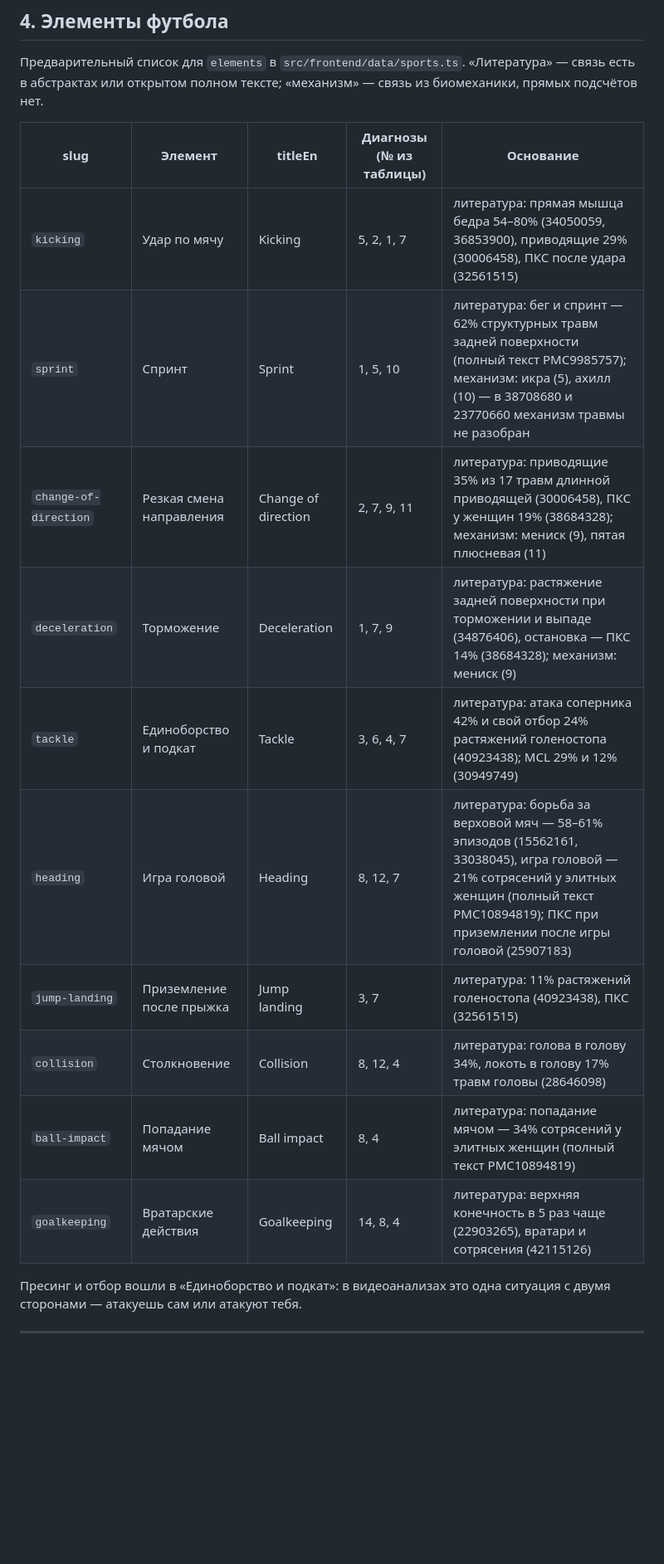
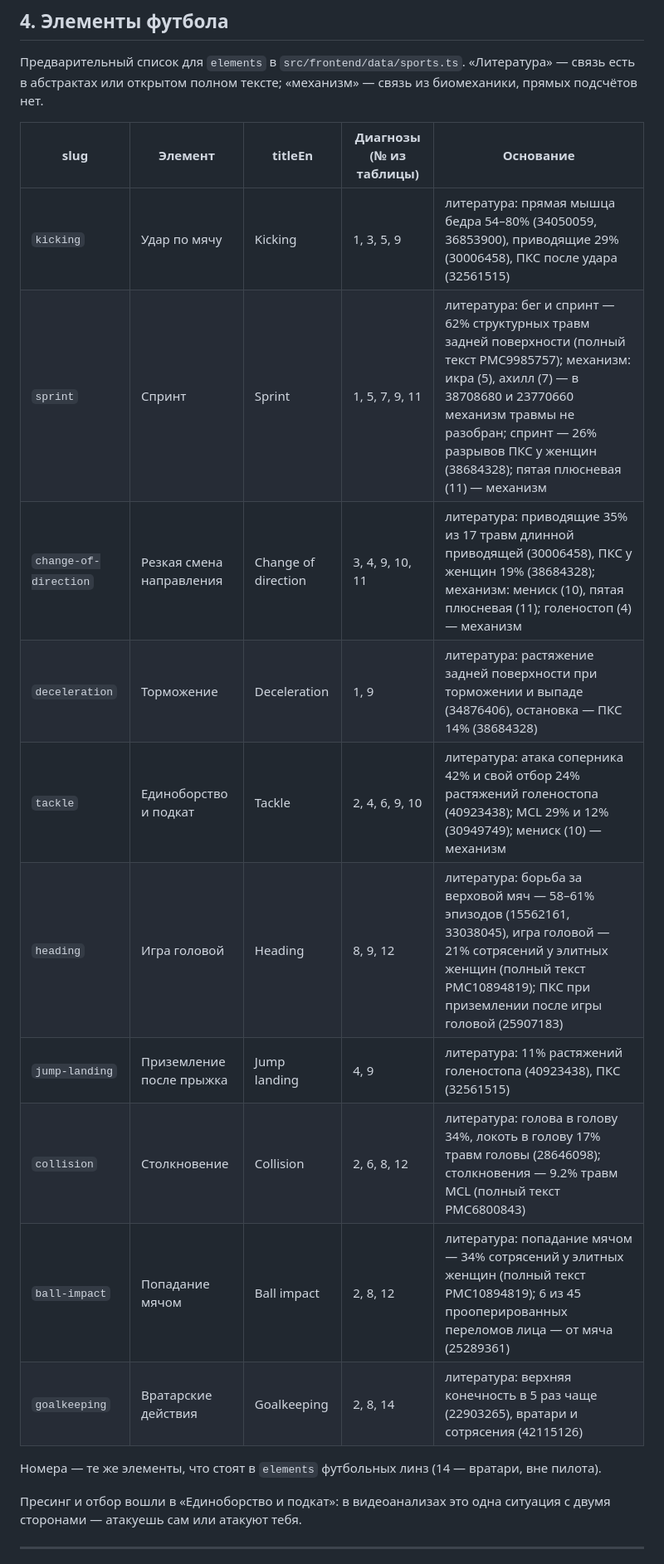
Before and after one commit to aimuzov-projects/sorebody, a Markdown page: docs/research/football-injuries-pubmed.md, the part around one of its changes. Shown at 83% size. Drawn GitHub-style; blank space fills up the shorter version.

Commit message:
docs(research): count football levels on ECIS index injuries and sync elements with the lenses

```diff
--- a/docs/research/football-injuries-pubmed.md
+++ b/docs/research/football-injuries-pubmed.md
@@ -192,18 +200,20 @@ pain football incidence`, `rectus femoris injury kicking football`, `calf muscle
 Предварительный список для `elements` в `src/frontend/data/sports.ts`. «Литература» — связь есть
 в абстрактах или открытом полном тексте; «механизм» — связь из биомеханики, прямых подсчётов нет.
 
-| slug                  | Элемент                  | titleEn             | Диагнозы (№ из таблицы) | Основание                                                                                                                                                                                               |
-| --------------------- | ------------------------ | ------------------- | ----------------------- | ------------------------------------------------------------------------------------------------------------------------------------------------------------------------------------------------------- |
-| `kicking`             | Удар по мячу             | Kicking             | 5, 2, 1, 7              | литература: прямая мышца бедра 54–80% (34050059, 36853900), приводящие 29% (30006458), ПКС после удара (32561515)                                                                                       |
-| `sprint`              | Спринт                   | Sprint              | 1, 5, 10                | литература: бег и спринт — 62% структурных травм задней поверхности (полный текст PMC9985757); механизм: икра (5), ахилл (10) — в 38708680 и 23770660 механизм травмы не разобран                       |
-| `change-of-direction` | Резкая смена направления | Change of direction | 2, 7, 9, 11             | литература: приводящие 35% из 17 травм длинной приводящей (30006458), ПКС у женщин 19% (38684328); механизм: мениск (9), пятая плюсневая (11)                                                           |
-| `deceleration`        | Торможение               | Deceleration        | 1, 7, 9                 | литература: растяжение задней поверхности при торможении и выпаде (34876406), остановка — ПКС 14% (38684328); механизм: мениск (9)                                                                      |
-| `tackle`              | Единоборство и подкат    | Tackle              | 3, 6, 4, 7              | литература: атака соперника 42% и свой отбор 24% растяжений голеностопа (40923438); MCL 29% и 12% (30949749)                                                                                            |
-| `heading`             | Игра головой             | Heading             | 8, 12, 7                | литература: борьба за верховой мяч — 58–61% эпизодов (15562161, 33038045), игра головой — 21% сотрясений у элитных женщин (полный текст PMC10894819); ПКС при приземлении после игры головой (25907183) |
-| `jump-landing`        | Приземление после прыжка | Jump landing        | 3, 7                    | литература: 11% растяжений голеностопа (40923438), ПКС (32561515)                                                                                                                                       |
-| `collision`           | Столкновение             | Collision           | 8, 12, 4                | литература: голова в голову 34%, локоть в голову 17% травм головы (28646098)                                                                                                                            |
-| `ball-impact`         | Попадание мячом          | Ball impact         | 8, 4                    | литература: попадание мячом — 34% сотрясений у элитных женщин (полный текст PMC10894819)                                                                                                                |
-| `goalkeeping`         | Вратарские действия      | Goalkeeping         | 14, 8, 4                | литература: верхняя конечность в 5 раз чаще (22903265), вратари и сотрясения (42115126)                                                                                                                 |
+| slug                  | Элемент                  | titleEn             | Диагнозы (№ из таблицы) | Основание                                                                                                                                                                                                                                                        |
+| --------------------- | ------------------------ | ------------------- | ----------------------- | ---------------------------------------------------------------------------------------------------------------------------------------------------------------------------------------------------------------------------------------------------------------- |
+| `kicking`             | Удар по мячу             | Kicking             | 1, 3, 5, 9              | литература: прямая мышца бедра 54–80% (34050059, 36853900), приводящие 29% (30006458), ПКС после удара (32561515)                                                                                                                                                |
+| `sprint`              | Спринт                   | Sprint              | 1, 5, 7, 9, 11          | литература: бег и спринт — 62% структурных травм задней поверхности (полный текст PMC9985757); механизм: икра (5), ахилл (7) — в 38708680 и 23770660 механизм травмы не разобран; спринт — 26% разрывов ПКС у женщин (38684328); пятая плюсневая (11) — механизм |
+| `change-of-direction` | Резкая смена направления | Change of direction | 3, 4, 9, 10, 11         | литература: приводящие 35% из 17 травм длинной приводящей (30006458), ПКС у женщин 19% (38684328); механизм: мениск (10), пятая плюсневая (11); голеностоп (4) — механизм                                                                                        |
+| `deceleration`        | Торможение               | Deceleration        | 1, 9                    | литература: растяжение задней поверхности при торможении и выпаде (34876406), остановка — ПКС 14% (38684328)                                                                                                                                                     |
+| `tackle`              | Единоборство и подкат    | Tackle              | 2, 4, 6, 9, 10          | литература: атака соперника 42% и свой отбор 24% растяжений голеностопа (40923438); MCL 29% и 12% (30949749); мениск (10) — механизм                                                                                                                             |
+| `heading`             | Игра головой             | Heading             | 8, 9, 12                | литература: борьба за верховой мяч — 58–61% эпизодов (15562161, 33038045), игра головой — 21% сотрясений у элитных женщин (полный текст PMC10894819); ПКС при приземлении после игры головой (25907183)                                                          |
+| `jump-landing`        | Приземление после прыжка | Jump landing        | 4, 9                    | литература: 11% растяжений голеностопа (40923438), ПКС (32561515)                                                                                                                                                                                                |
+| `collision`           | Столкновение             | Collision           | 2, 6, 8, 12             | литература: голова в голову 34%, локоть в голову 17% травм головы (28646098); столкновения — 9.2% травм MCL (полный текст PMC6800843)                                                                                                                            |
+| `ball-impact`         | Попадание мячом          | Ball impact         | 2, 8, 12                | литература: попадание мячом — 34% сотрясений у элитных женщин (полный текст PMC10894819); 6 из 45 прооперированных переломов лица — от мяча (25289361)                                                                                                           |
+| `goalkeeping`         | Вратарские действия      | Goalkeeping         | 2, 8, 14                | литература: верхняя конечность в 5 раз чаще (22903265), вратари и сотрясения (42115126)                                                                                                                                                                          |
+
+Номера — те же элементы, что стоят в `elements` футбольных линз (14 — вратари, вне пилота).
 
 Пресинг и отбор вошли в «Единоборство и подкат»: в видеоанализах это одна ситуация с двумя
 сторонами — атакуешь сам или атакуют тебя.
```
Also changed, not shown: other parts of docs/research/football-injuries-pubmed.md (+75 -65 lines).
